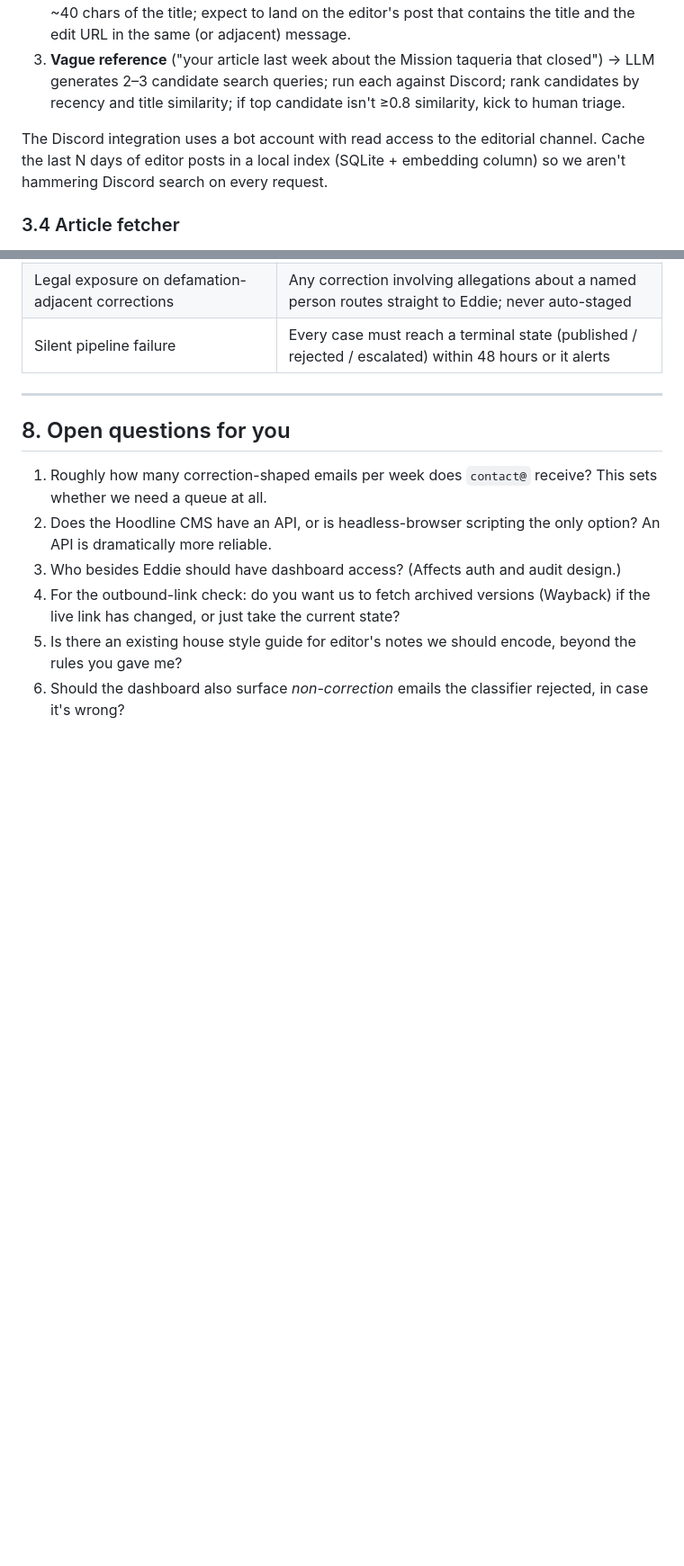
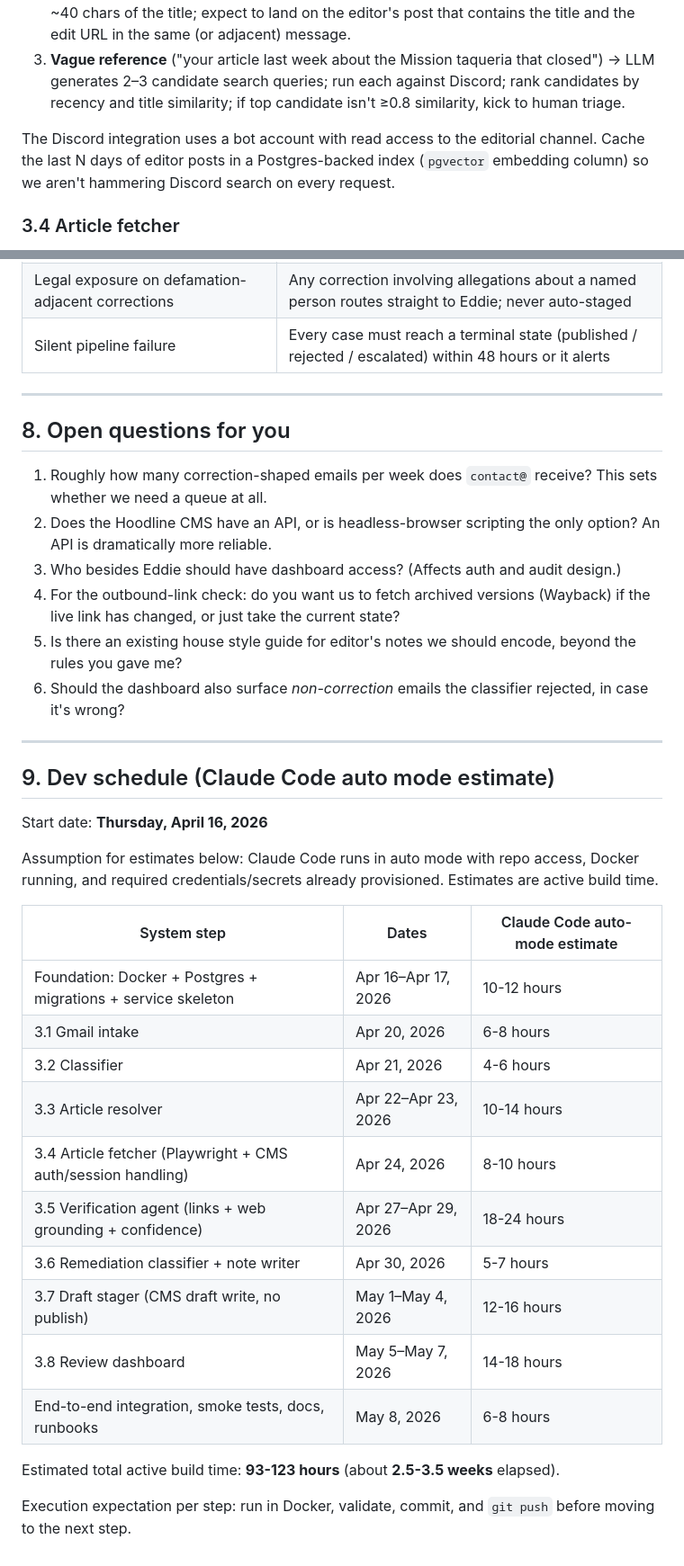
Before and after one commit to zackmfc/hoodline-inquiries, a Markdown page: plan.md, 2 parts joined by grey strips. Shown at 90% size. Drawn GitHub-style; blank space fills up the shorter version.

Commit message:
Switch plan to PostgreSQL and add dated Claude Code dev schedule

```diff
--- a/plan.md
+++ b/plan.md
@@ -83,7 +83,7 @@ Priority order:
 2. **Title or near-title** quoted in the email → Discord search in the editorial server for the first ~40 chars of the title; expect to land on the editor's post that contains the title and the edit URL in the same (or adjacent) message.
 3. **Vague reference** ("your article last week about the Mission taqueria that closed") → LLM generates 2–3 candidate search queries; run each against Discord; rank candidates by recency and title similarity; if top candidate isn't ≥0.8 similarity, kick to human triage.
 
-The Discord integration uses a bot account with read access to the editorial channel. Cache the last N days of editor posts in a local index (SQLite + embedding column) so we aren't hammering Discord search on every request.
+The Discord integration uses a bot account with read access to the editorial channel. Cache the last N days of editor posts in a Postgres-backed index (`pgvector` embedding column) so we aren't hammering Discord search on every request.
 
 ### 3.4 Article fetcher
 
@@ -239,3 +240,28 @@ SQLite is fine for v1 scale; migrate to Postgres if volume demands.
 4. For the outbound-link check: do you want us to fetch archived versions (Wayback) if the live link has changed, or just take the current state?
 5. Is there an existing house style guide for editor's notes we should encode, beyond the rules you gave me?
 6. Should the dashboard also surface *non-correction* emails the classifier rejected, in case it's wrong?
+
+---
+
+## 9. Dev schedule (Claude Code auto mode estimate)
+
+Start date: **Thursday, April 16, 2026**
+
+Assumption for estimates below: Claude Code runs in auto mode with repo access, Docker running, and required credentials/secrets already provisioned. Estimates are active build time.
+
+| System step | Dates | Claude Code auto-mode estimate |
+|---|---|---|
+| Foundation: Docker + Postgres + migrations + service skeleton | Apr 16–Apr 17, 2026 | 10-12 hours |
+| 3.1 Gmail intake | Apr 20, 2026 | 6-8 hours |
+| 3.2 Classifier | Apr 21, 2026 | 4-6 hours |
+| 3.3 Article resolver | Apr 22–Apr 23, 2026 | 10-14 hours |
+| 3.4 Article fetcher (Playwright + CMS auth/session handling) | Apr 24, 2026 | 8-10 hours |
+| 3.5 Verification agent (links + web grounding + confidence) | Apr 27–Apr 29, 2026 | 18-24 hours |
+| 3.6 Remediation classifier + note writer | Apr 30, 2026 | 5-7 hours |
+| 3.7 Draft stager (CMS draft write, no publish) | May 1–May 4, 2026 | 12-16 hours |
+| 3.8 Review dashboard | May 5–May 7, 2026 | 14-18 hours |
+| End-to-end integration, smoke tests, docs, runbooks | May 8, 2026 | 6-8 hours |
+
+Estimated total active build time: **93-123 hours** (about **2.5-3.5 weeks** elapsed).
+
+Execution expectation per step: run in Docker, validate, commit, and `git push` before moving to the next step.
```
Also changed, not shown: other parts of plan.md (+3 -2 lines).
